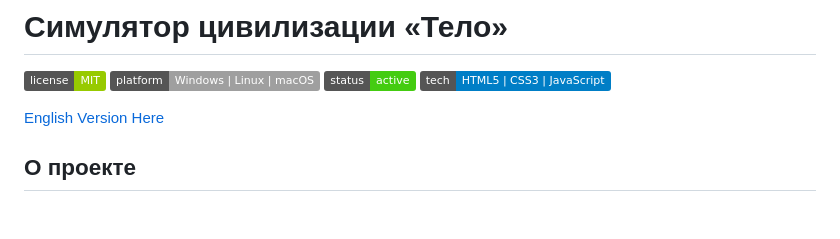
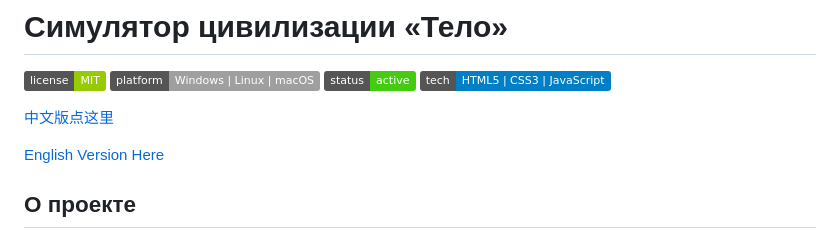
Before and after one commit to evanstellun/web-three-body, a Markdown page: README_RU.md, the part around the change. Rendered like a GitHub page; badges without logos; blank space fills up the shorter version.

```diff
--- a/README_RU.md
+++ b/README_RU.md
@@ -4,6 +4,8 @@
 [![Platform](https://img.shields.io/badge/platform-Windows%20%7C%20Linux%20%7C%20macOS-lightgrey.svg)](https://www.microsoft.com/windows)
 [![Status](https://img.shields.io/badge/status-active-brightgreen.svg)](https://github.com)
 [![Tech](https://img.shields.io/badge/tech-HTML5%20%7C%20CSS3%20%7C%20JavaScript-blue.svg)](https://developer.mozilla.org/)
+
+[中文版点这里](README.md)
 
 [English Version Here](README_EN.md)
 
```
